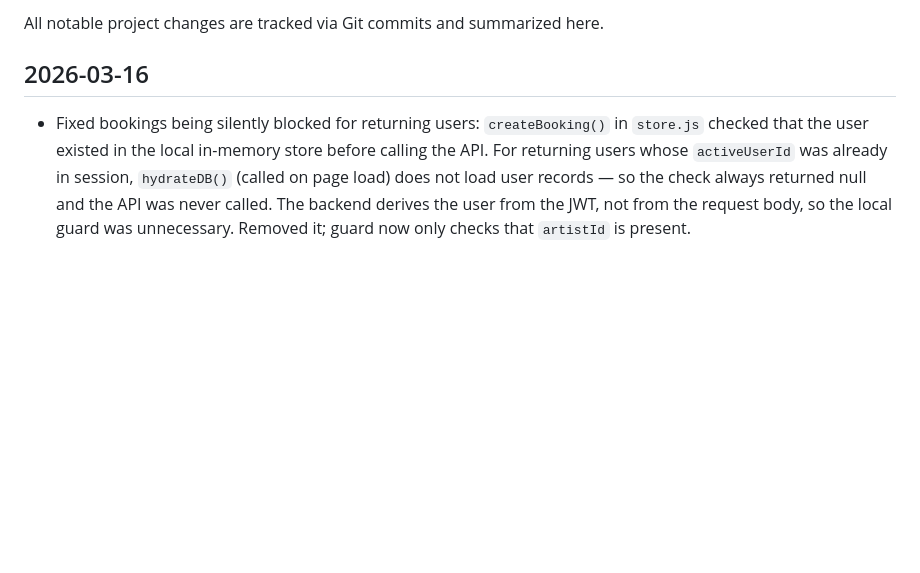
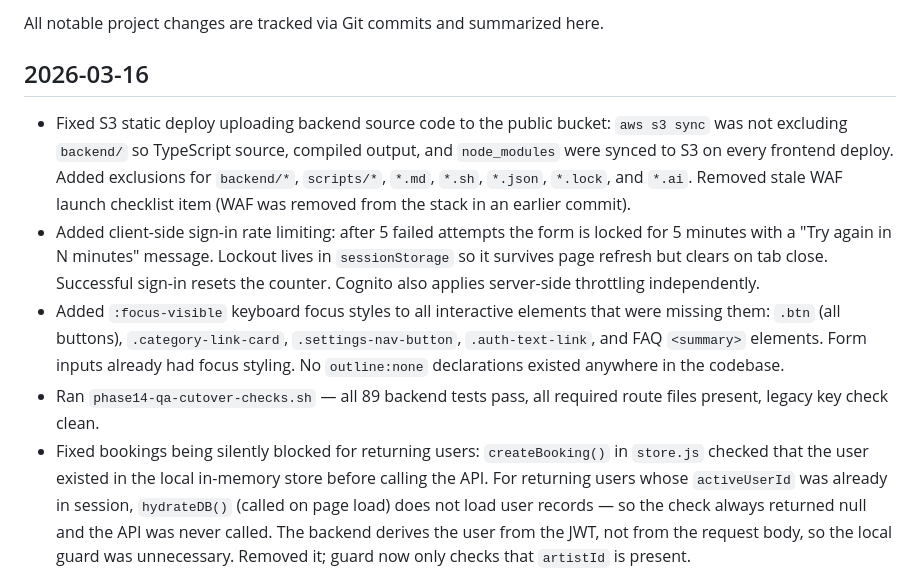
Before and after one commit to Msstarke/artizanscol, a Markdown page: CHANGELOG.md, the part around the change. Drawn GitHub-style; blank space fills up the shorter version.

Commit message:
docs: update changelog for 2026-03-16
Co-Authored-By: Claude Sonnet 4.6 <noreply@anthropic.com>

```diff
--- a/CHANGELOG.md
+++ b/CHANGELOG.md
@@ -3,6 +3,10 @@
 All notable project changes are tracked via Git commits and summarized here.
 
 ## 2026-03-16
+- Fixed S3 static deploy uploading backend source code to the public bucket: `aws s3 sync` was not excluding `backend/` so TypeScript source, compiled output, and `node_modules` were synced to S3 on every frontend deploy. Added exclusions for `backend/*`, `scripts/*`, `*.md`, `*.sh`, `*.json`, `*.lock`, and `*.ai`. Removed stale WAF launch checklist item (WAF was removed from the stack in an earlier commit).
+- Added client-side sign-in rate limiting: after 5 failed attempts the form is locked for 5 minutes with a "Try again in N minutes" message. Lockout lives in `sessionStorage` so it survives page refresh but clears on tab close. Successful sign-in resets the counter. Cognito also applies server-side throttling independently.
+- Added `:focus-visible` keyboard focus styles to all interactive elements that were missing them: `.btn` (all buttons), `.category-link-card`, `.settings-nav-button`, `.auth-text-link`, and FAQ `<summary>` elements. Form inputs already had focus styling. No `outline:none` declarations existed anywhere in the codebase.
+- Ran `phase14-qa-cutover-checks.sh` — all 89 backend tests pass, all required route files present, legacy key check clean.
 - Fixed bookings being silently blocked for returning users: `createBooking()` in `store.js` checked that the user existed in the local in-memory store before calling the API. For returning users whose `activeUserId` was already in session, `hydrateDB()` (called on page load) does not load user records — so the check always returned null and the API was never called. The backend derives the user from the JWT, not from the request body, so the local guard was unnecessary. Removed it; guard now only checks that `artistId` is present.
 - Improved booking flow: submit button now shows "Sending…" and disables the form during the API call so users know the request is in flight. On success the form is replaced with a clear confirmation card ("Brief submitted.") with "View in workspace" and "Browse more artists" actions — replaces the easy-to-miss toast. On failure the form re-enables and restores the button. For signed-out visitors the submit button reads "Sign in to send a brief" so the required action is obvious before they try.
 - Polished artist profile page to feel more portfolio-led: replaced the 3-col artist-discovery card grid with a proper 2-col image showcase grid (`.portfolio-grid` / `.portfolio-item`) — larger images (300px height), hover zoom, dark gradient title overlay. Removed the "Profile focus / Reviews" split section which just repeated data already visible in the hero tags and booking rail. Tightened verbose section headings throughout. Added `loading="lazy"` to portfolio images.
```
